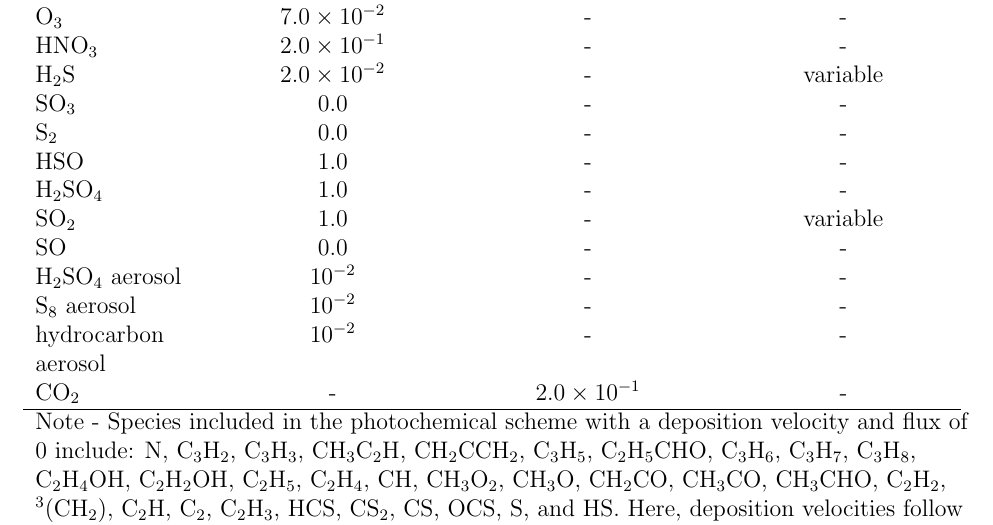
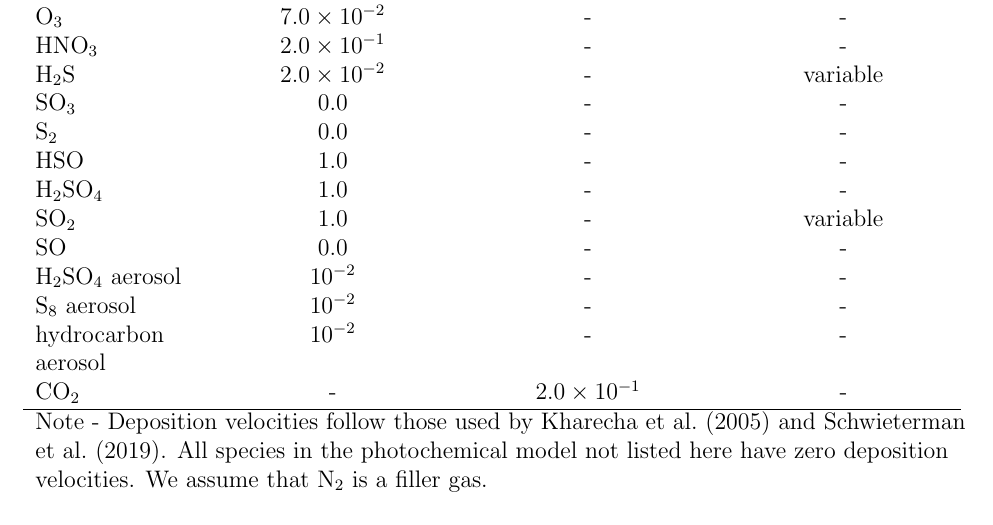
Before and after one commit to Nicholaswogan/PhDThesis, a LaTeX thesis (thesis.tex, which reads tex/2diseq.tex): part of page 50 of 153, cut so that both start at the same text. Compiled offline with pdfLaTeX.

Commit message:
table adjustments in ch 3

```diff
--- a/tex/2diseq.tex
+++ b/tex/2diseq.tex
@@ -526,7 +526,7 @@ Table \ref{tab:diseq_table4} and Table \ref{tab:diseq_table5} contains most of t
     $\mathrm{CO_2}$ & - & $2.0 \times 10^{-1}$ & -
     \\
     \hline
-    \multicolumn{4}{>{\raggedright\arraybackslash}p{\textwidth}}{Note - Species included in the photochemical scheme with a deposition velocity and flux of 0 include: N, C$_3$H$_2$, C$_3$H$_3$, CH$_3$C$_2$H, CH$_2$CCH$_2$, C$_3$H$_5$, C$_2$H$_5$CHO, C$_3$H$_6$, C$_3$H$_7$, C$_3$H$_8$, C$_2$H$_4$OH, C$_2$H$_2$OH, C$_2$H$_5$, C$_2$H$_4$, CH, CH$_3$O$_2$, CH$_3$O, CH$_2$CO, CH$_3$CO, CH$_3$CHO, C$_2$H$_2$, $^3$(CH$_2$), C$_2$H, C$_2$, C$_2$H$_3$, HCS, CS$_2$, CS, OCS, S, and HS. Here, deposition velocities follow those used by \citet{Kharecha_2005} and \citet{Schwieterman_2019}. We assumed that N$_2$ was a filler gas.}
+    \multicolumn{4}{>{\raggedright\arraybackslash}p{\textwidth}}{Note - Deposition velocities follow those used by \citet{Kharecha_2005} and \citet{Schwieterman_2019}. All species in the photochemical model not listed here have zero deposition velocities. We assume that N$_2$ is a filler gas.}
   \end{tabularx}
   \end{center}
 \end{table}
@@ -601,7 +601,7 @@ Table \ref{tab:diseq_table4} and Table \ref{tab:diseq_table5} contains most of t
     $\mathrm{CO_2}$ & - & $2.0 \times 10^{-1}$ & -
     \\
     \hline
-    \multicolumn{4}{>{\raggedright\arraybackslash}p{\textwidth}}{Note - Species included in the photochemical scheme with a deposition velocity and flux of 0 include: N, C$_3$H$_2$, C$_3$H$_3$, CH$_3$C$_2$H, CH$_2$CCH$_2$, C$_3$H$_5$, C$_2$H$_5$CHO, C$_3$H$_6$, C$_3$H$_7$, C$_3$H$_8$, C$_2$H$_4$OH, C$_2$H$_2$OH, C$_2$H$_5$, C$_2$H$_4$, CH, CH$_3$O$_2$, CH$_3$O, CH$_2$CO, CH$_3$CO, CH$_3$CHO, C$_2$H$_2$, $^3$(CH$_2$), C$_2$H, C$_2$, C$_2$H$_3$, HCS, CS$_2$, CS, OCS, S, and HS. Here, deposition velocities follow those used by \citet{Kharecha_2005} and \citet{Schwieterman_2019}. We assumed that N$_2$ was a filler gas.}
+    \multicolumn{4}{>{\raggedright\arraybackslash}p{\textwidth}}{Note - Deposition velocities follow those used by \citet{Kharecha_2005} and \citet{Schwieterman_2019}. All species in the photochemical model not listed here have zero deposition velocities. We assume that N$_2$ is a filler gas.}
   \end{tabularx}
   \end{center}
 \end{table}
```
Also changed, not shown: tex/2diseq.tex (2 more changed lines).
